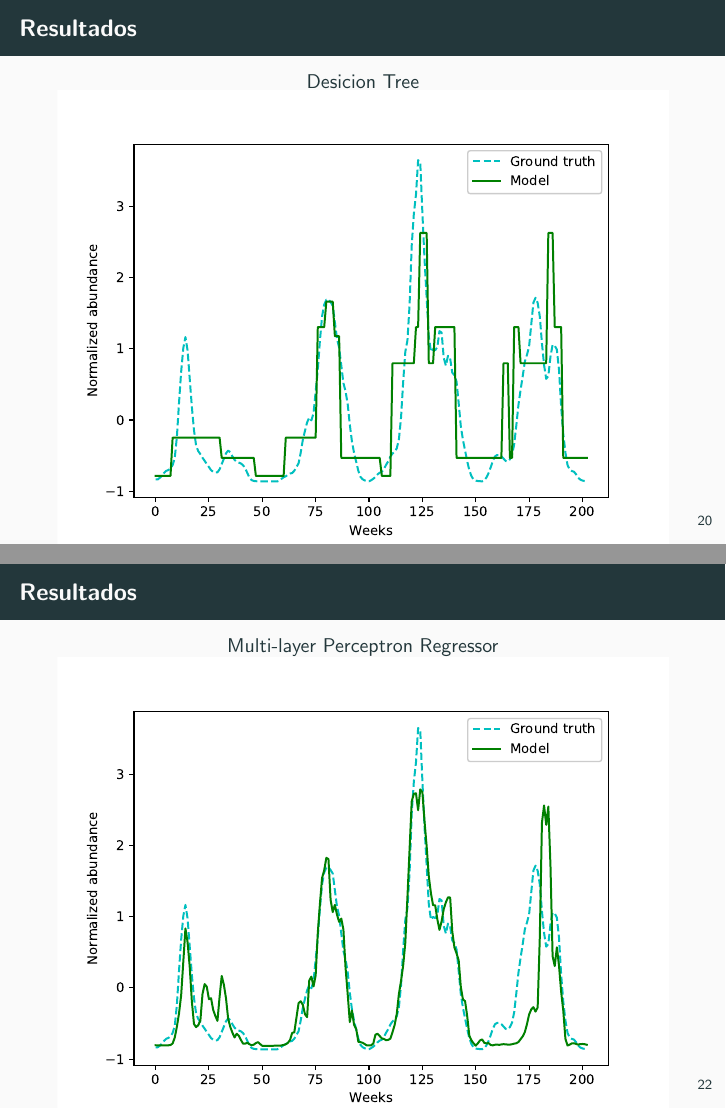
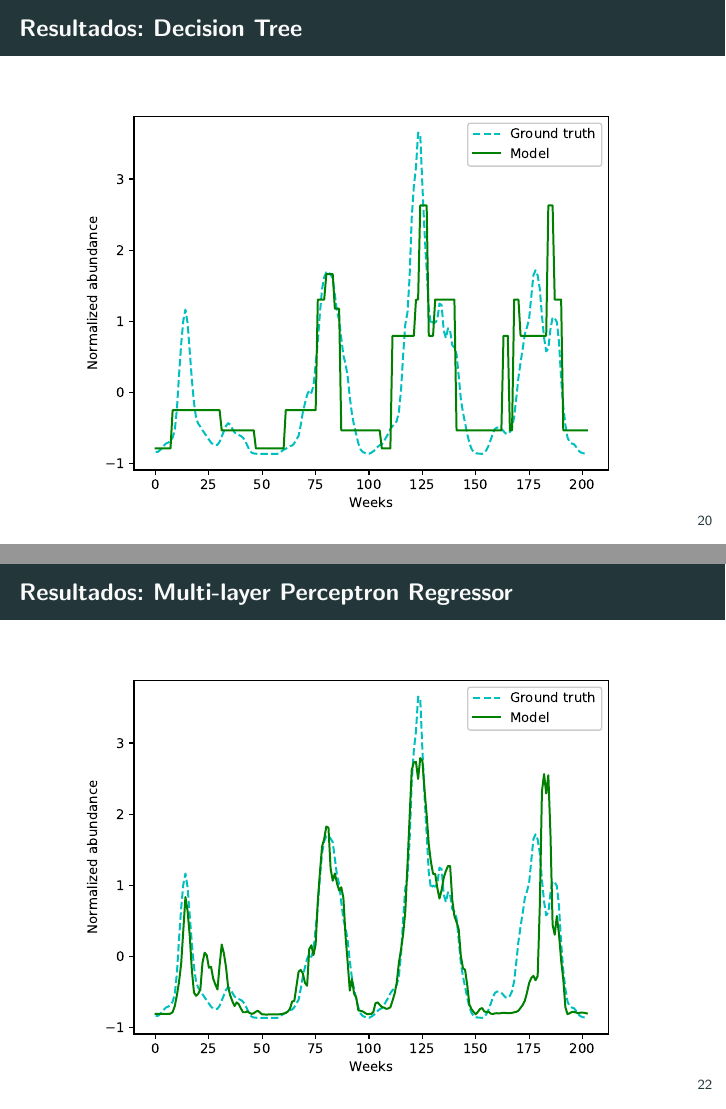
Before and after one commit to JuanScaFranTru/rpic2017, LaTeX slides (presentacion.tex): pages 46 and 48 of 59 before the commit and pages 46 and 48 of 58 after it, joined at a grey line. Compiled offline with pdfLaTeX.

Commit message:
Changes...

```diff
--- a/presentacion.tex
+++ b/presentacion.tex
@@ -12,6 +12,8 @@
 
 \usepackage{graphicx}
 \graphicspath{ {images/} }
+
+\setbeamercolor{background canvas}{bg=white}
 
 \title{XVII Reunión de trabajo en Procesamiento de la Información y Control}
 \subtitle{Modelando el patrón temporal del vector de dengue, Chikungunya y Zika
@@ -250,9 +248,7 @@
   \includegraphics[width=\textwidth]{svr.eps}
 \end{frame}
 
-\begin{frame}{Resultados}
-  \centering
-  Desicion Tree
+\begin{frame}{Resultados: Decision Tree}
   \includegraphics[width=\textwidth]{dtr.eps}
 \end{frame}
 
@@ -262,12 +256,9 @@
   \includegraphics[width=\textwidth]{knnr1.eps}
 \end{frame}
 
-\begin{frame}{Resultados}
-  \centering
-  Multi-layer Perceptron Regressor
+\begin{frame}{Resultados: Multi-layer Perceptron Regressor}
   \includegraphics[width=\textwidth]{mlpr.eps}
 \end{frame}
-
 
 \section{Conclusión}
 
```
Also changed, not shown: images/all_variables.png, images/selected_variables.png, presentacion.tex (11 more changed lines).
